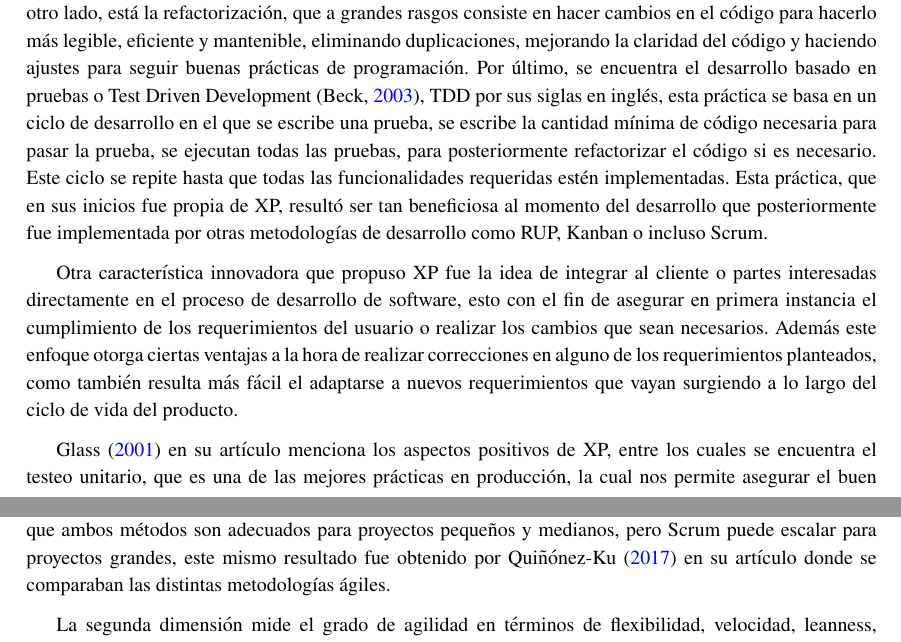
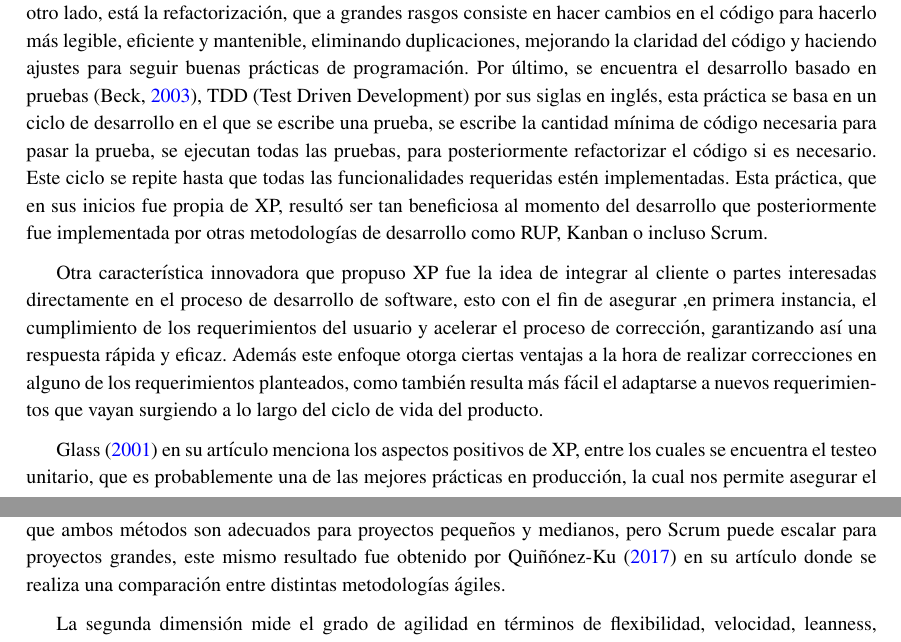
Before and after one commit to LeandroRodrigoMolina/Analisis_XP_Scrum, a LaTeX document (XP_Scrum.tex): two parts of pages 2 and 5 of 9, joined at a grey line, cut so that both start at the same text. Compiled offline with pdfLaTeX.

Commit message:
correccion de redacción

```diff
--- a/XP_Scrum.tex
+++ b/XP_Scrum.tex
@@ -79,9 +79,9 @@ pdfborderstyle={/S/U/W 1}]{hyperref}
 	\section{Desarrollo de Trabajo}
 	En esta sección se realizará una breve introducción a cada una de las metodologías bajo estudio, describiendo tanto ventajas como desventajas, y se finalizará realizando una recopilación de estudios comparativos entre ambas metodologías, con el fin de comprobar los puntos expuestos y dar una visión más amplia sobre el tema.
 	\subsection{eXtreme Programing}
-	Desarrollado en 1999 por Kent Beck y Andres Cynthia, posteriormente presentado en su libro “\textit{Extreme Programming Explained: Embrace Change}” \parencite{Beck_Andres_2005}, XP es un marco de trabajo liviano orientado en su totalidad al desarrollo y entrega rápida de un producto de software, basada en un conjunto de buenas prácticas que debían ser llevadas a cabo para lograr los objetivos de manera correcta. Entre estas buenas prácticas se destaca la programación entre pares, la cual consiste en ubicar a dos programadores en un solo equipo, donde uno de ellos se encargará de escribir código y el otro observará dicho código corrigiendo posibles errores, estos roles se van rotando e incluso se puede ir alternando las parejas. Por otro lado, está la refactorización, que a grandes rasgos consiste en hacer cambios en el código para hacerlo más legible, eficiente y mantenible, eliminando duplicaciones, mejorando la claridad del código y haciendo ajustes para seguir buenas prácticas de programación. Por último, se encuentra el desarrollo basado en pruebas o Test Driven Development \parencite{Beck_2003}, TDD por sus siglas en inglés, esta práctica se basa en un ciclo de desarrollo en el que se escribe una prueba, se escribe la cantidad mínima de código necesaria para pasar la prueba, se ejecutan todas las pruebas, para posteriormente refactorizar el código si es necesario. Este ciclo se repite hasta que todas las funcionalidades requeridas estén implementadas. Esta práctica, que en sus inicios fue propia de XP, resultó ser tan beneficiosa al momento del desarrollo que posteriormente fue implementada por otras metodologías de desarrollo como RUP, Kanban o incluso Scrum.
+	Desarrollado en 1999 por Kent Beck y Andres Cynthia, posteriormente presentado en su libro “\textit{Extreme Programming Explained: Embrace Change}” \parencite{Beck_Andres_2005}, XP es un marco de trabajo liviano orientado en su totalidad al desarrollo y entrega rápida de un producto de software, basada en un conjunto de buenas prácticas que debían ser llevadas a cabo para lograr los objetivos de manera correcta. Entre estas buenas prácticas se destaca la programación entre pares, la cual consiste en ubicar a dos programadores en un solo equipo, donde uno de ellos se encargará de escribir código y el otro observará dicho código corrigiendo posibles errores, estos roles se van rotando e incluso se puede ir alternando las parejas. Por otro lado, está la refactorización, que a grandes rasgos consiste en hacer cambios en el código para hacerlo más legible, eficiente y mantenible, eliminando duplicaciones, mejorando la claridad del código y haciendo ajustes para seguir buenas prácticas de programación. Por último, se encuentra el desarrollo basado en pruebas  \parencite{Beck_2003}, TDD (Test Driven Development) por sus siglas en inglés, esta práctica se basa en un ciclo de desarrollo en el que se escribe una prueba, se escribe la cantidad mínima de código necesaria para pasar la prueba, se ejecutan todas las pruebas, para posteriormente refactorizar el código si es necesario. Este ciclo se repite hasta que todas las funcionalidades requeridas estén implementadas. Esta práctica, que en sus inicios fue propia de XP, resultó ser tan beneficiosa al momento del desarrollo que posteriormente fue implementada por otras metodologías de desarrollo como RUP, Kanban o incluso Scrum.
 
-	Otra característica innovadora que propuso XP fue la idea de integrar al cliente o partes interesadas directamente en el proceso de desarrollo de software, esto con el fin de asegurar en primera instancia el cumplimiento de los requerimientos del usuario o realizar los cambios que sean necesarios. Además este enfoque otorga ciertas ventajas a la hora de realizar correcciones en alguno de los requerimientos planteados, como también resulta más fácil el adaptarse a nuevos requerimientos que vayan surgiendo a lo largo del ciclo de vida del producto.
+	Otra característica innovadora que propuso XP fue la idea de integrar al cliente o partes interesadas directamente en el proceso de desarrollo de software, esto con el fin de asegurar ,en primera instancia, el cumplimiento de los requerimientos del usuario y acelerar el proceso de corrección, garantizando así una respuesta rápida y eficaz. Además este enfoque otorga ciertas ventajas a la hora de realizar correcciones en alguno de los requerimientos planteados, como también resulta más fácil el adaptarse a nuevos requerimientos que vayan surgiendo a lo largo del ciclo de vida del producto.
 
-	\textcite{glass2001extreme} en su artículo menciona los aspectos positivos de XP, entre los cuales se encuentra el testeo unitario, que es una de las mejores prácticas en producción, la cual nos permite asegurar el buen funcionamiento de un componente del sistema, lo que evita futuros problemas en el desarrollo. Otro aspecto positivo destacado por el autor es la integración continua cuyo propósito es detectar los problemas que pueden surgir por la interacción entre las distintas partes que componen el sistema, garantizando de esta manera que el código escrito se puede combinar de manera efectiva. El último aspecto positivo que enfatizó Glass es el hecho de que el cliente está incluido desde el primer momento en el equipo de desarrollo y siempre es escuchado, presentando una ventaja por sobre Scrum, ya que el Product Owner es el único que interactúa con el cliente, además la retroalimentación se produce recién en el Sprint Review, en cambio XP permite una retroalimentación más temprana y continua.
+	\textcite{glass2001extreme} en su artículo menciona los aspectos positivos de XP, entre los cuales se encuentra el testeo unitario, que es probablemente una de las mejores prácticas en producción, la cual nos permite asegurar el buen funcionamiento de un componente del sistema, lo que evita futuros problemas en el desarrollo. Otro aspecto positivo destacado por el autor es la integración continua cuyo propósito es detectar los problemas que pueden surgir por la interacción entre las distintas partes que componen el sistema, garantizando de esta manera que el código escrito se puede combinar de manera efectiva. El último aspecto positivo que enfatizó Glass es el hecho de que el cliente está incluido desde el primer momento en el equipo de desarrollo y siempre es escuchado, presentando una ventaja por sobre Scrum, ya que el Product Owner es el único que interactúa con el cliente, además la retroalimentación se produce recién en el Sprint Review, en cambio XP permite una retroalimentación más temprana y continua.
 
@@ -104,7 +104,7 @@ pdfborderstyle={/S/U/W 1}]{hyperref}
 	\end{enumerate}
 	Tres de estas dimensiones son cualitativas, solamente una (Agility Characterization) es cuantitativa. Se usan estas dimensiones para analizar y comparar las metodologías a través de tablas\footnote{Los autores además comentan que han desarrollado un prototipo para la implementación de medición de agilidad (Gill \& Henderson-Sellers, 2006, p. 1).}, ya que cada dimensión contiene diferentes aspectos de estas.
 
-	La primera dimensión se utiliza para analizar y comparar el alcance de XP y Scrum en varios aspectos como el tamaño del proyecto, el tamaño del equipo, el estilo de desarrollo, entre otros. Se encuentran que ambos métodos son adecuados para proyectos pequeños y medianos, pero Scrum puede escalar para proyectos grandes, este mismo resultado fue obtenido por \textcite{quinonez2017analisis} en su artículo donde se comparaban las distintas metodologías ágiles.
+	La primera dimensión se utiliza para analizar y comparar el alcance de XP y Scrum en varios aspectos como el tamaño del proyecto, el tamaño del equipo, el estilo de desarrollo, entre otros. Se encuentran que ambos métodos son adecuados para proyectos pequeños y medianos, pero Scrum puede escalar para proyectos grandes, este mismo resultado fue obtenido por \textcite{quinonez2017analisis} en su artículo donde se realiza una comparación entre distintas metodologías ágiles.
 
 	La segunda dimensión mide el grado de agilidad en términos de flexibilidad, velocidad, leanness, aprendizaje y capacidad de respuesta, asignando una calificación de 1 o 0, donde 1 es positivo y 0 es negativo. Este análisis se realiza en dos niveles: fases y prácticas. Las 'fases' \ se refieren a las etapas del ciclo de vida del desarrollo del software. Y las 'prácticas' \ se refiere a las técnicas específicas empleadas dentro de cada método, como 'The Planning Game' \ en XP, o 'Product Backlog' \ en Scrum. A partir de este análisis, se llegaron a las conclusiones descriptas en la tabla \ref{tabla_resultado_2daDimencon_4D}.
 	\begin{figure}[h]
```
Also changed, not shown: XP_Scrum.pdf, XP_Scrum.tex (6 more changed lines).
